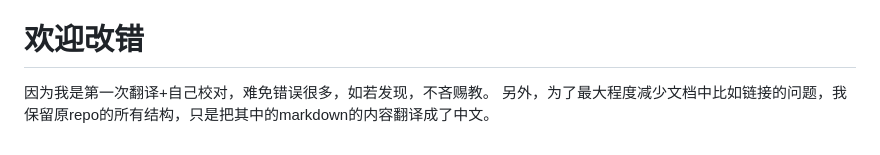
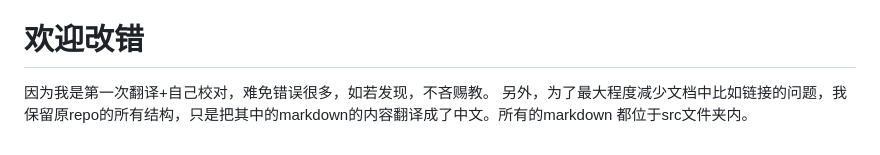
Before and after one commit to rogerzhu/-bgnet0-cn, a Markdown page: README.md, the part around the change. Rendered like a GitHub page.

```diff
--- a/README.md
+++ b/README.md
@@ -27,4 +27,4 @@
 
 # 欢迎改错
 因为我是第一次翻译+自己校对，难免错误很多，如若发现，不吝赐教。
-另外，为了最大程度减少文档中比如链接的问题，我保留原repo的所有结构，只是把其中的markdown的内容翻译成了中文。
+另外，为了最大程度减少文档中比如链接的问题，我保留原repo的所有结构，只是把其中的markdown的内容翻译成了中文。所有的markdown 都位于src文件夹内。
```
